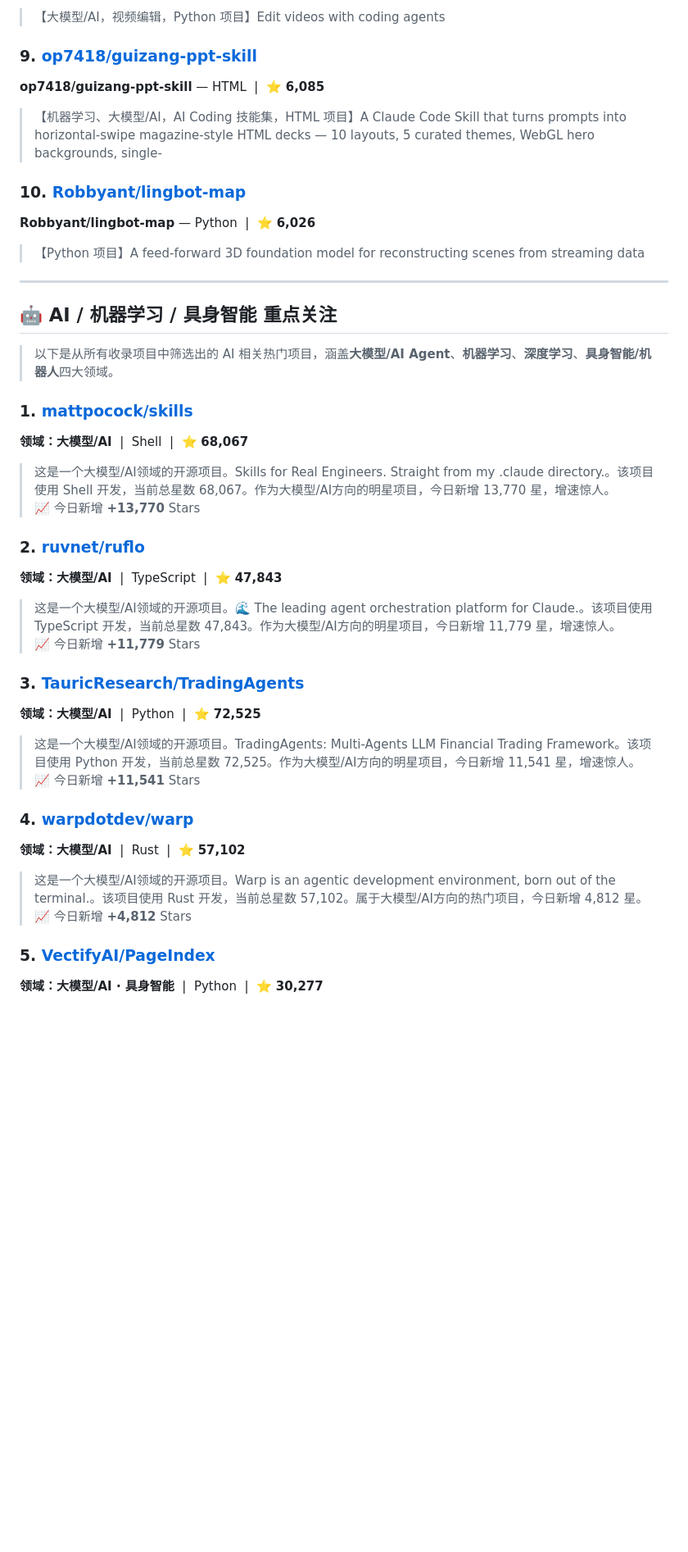
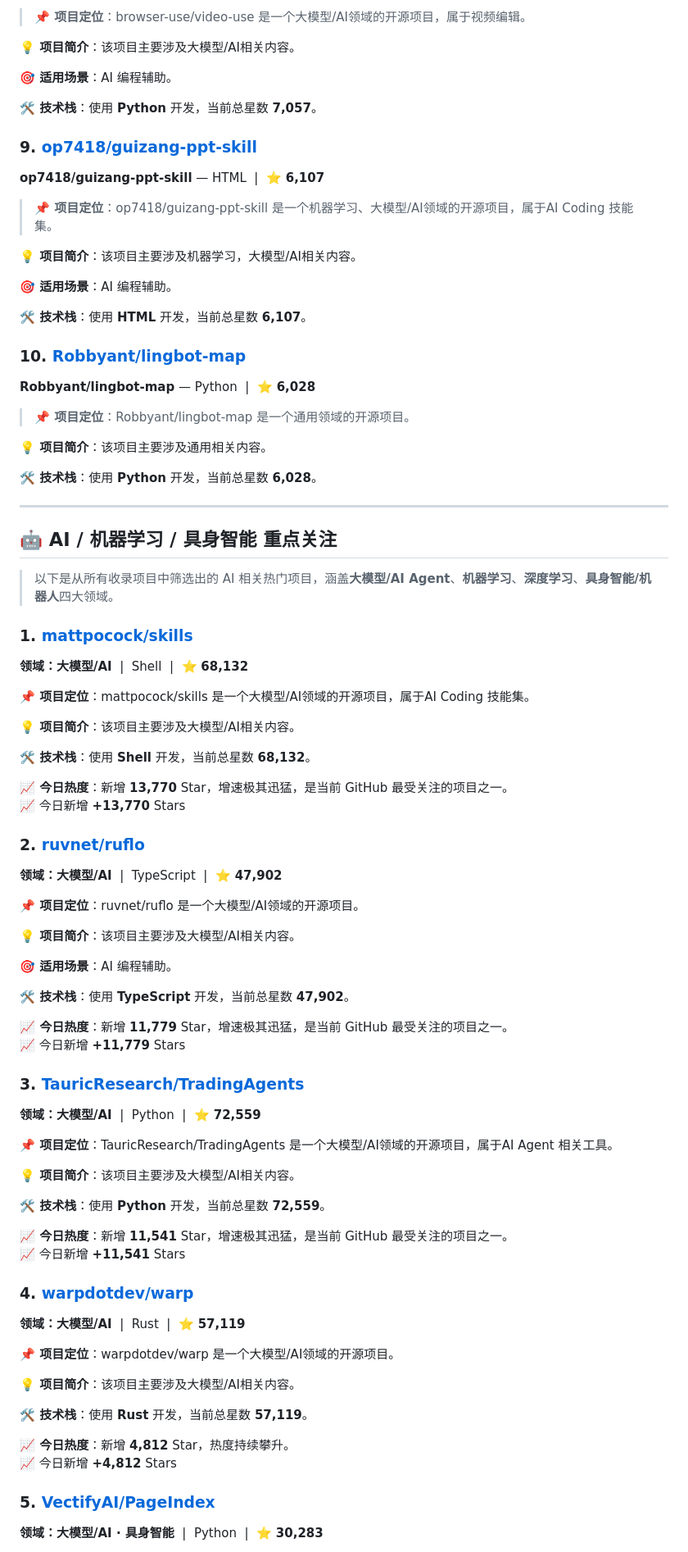
Before and after one commit to Lue824/github-trending-daily, a Markdown page: data/reports/daily-2026-05-10.md, the part around one of its changes. Shown at 82% size. GitHub-like rendering; blank space fills up the shorter version.

```diff
--- a/data/reports/daily-2026-05-10.md
+++ b/data/reports/daily-2026-05-10.md
@@ -195,15 +231,31 @@
 
-> 【大模型/AI，视频编辑，Python 项目】Edit videos with coding agents
+> **📌 项目定位**：browser-use/video-use 是一个大模型/AI领域的开源项目，属于视频编辑。
+
+**💡 项目简介**：该项目主要涉及大模型/AI相关内容。
+
+**🎯 适用场景**：AI 编程辅助。
+
+**🛠️ 技术栈**：使用 **Python** 开发，当前总星数 **7,057**。
 
 ### 9. [op7418/guizang-ppt-skill](https://github.com/op7418/guizang-ppt-skill)
-**op7418/guizang-ppt-skill** — HTML &nbsp;|&nbsp; ⭐ **6,085**
+**op7418/guizang-ppt-skill** — HTML &nbsp;|&nbsp; ⭐ **6,107**
 
-> 【机器学习、大模型/AI，AI Coding 技能集，HTML 项目】A Claude Code Skill that turns prompts into horizontal-swipe magazine-style HTML decks — 10 layouts, 5 curated themes, WebGL hero backgrounds, single-
+> **📌 项目定位**：op7418/guizang-ppt-skill 是一个机器学习、大模型/AI领域的开源项目，属于AI Coding 技能集。
+
+**💡 项目简介**：该项目主要涉及机器学习，大模型/AI相关内容。
+
+**🎯 适用场景**：AI 编程辅助。
+
+**🛠️ 技术栈**：使用 **HTML** 开发，当前总星数 **6,107**。
 
 ### 10. [Robbyant/lingbot-map](https://github.com/Robbyant/lingbot-map)
-**Robbyant/lingbot-map** — Python &nbsp;|&nbsp; ⭐ **6,026**
+**Robbyant/lingbot-map** — Python &nbsp;|&nbsp; ⭐ **6,028**
 
-> 【Python 项目】A feed-forward 3D foundation model for reconstructing scenes from streaming data
+> **📌 项目定位**：Robbyant/lingbot-map 是一个通用领域的开源项目。
+
+**💡 项目简介**：该项目主要涉及通用相关内容。
+
+**🛠️ 技术栈**：使用 **Python** 开发，当前总星数 **6,028**。
 
 ---
 
@@ -212,29 +264,55 @@
 > 以下是从所有收录项目中筛选出的 AI 相关热门项目，涵盖**大模型/AI Agent**、**机器学习**、**深度学习**、**具身智能/机器人**四大领域。
 
 ### 1. [mattpocock/skills](https://github.com/mattpocock/skills)
-**领域：大模型/AI** &nbsp;|&nbsp; Shell &nbsp;|&nbsp; ⭐ **68,067**
+**领域：大模型/AI** &nbsp;|&nbsp; Shell &nbsp;|&nbsp; ⭐ **68,132**
 
-> 这是一个大模型/AI领域的开源项目。Skills for Real Engineers. Straight from my .claude directory.。该项目使用 Shell 开发，当前总星数 68,067。作为大模型/AI方向的明星项目，今日新增 13,770 星，增速惊人。
+**📌 项目定位**：mattpocock/skills 是一个大模型/AI领域的开源项目，属于AI Coding 技能集。
+
+**💡 项目简介**：该项目主要涉及大模型/AI相关内容。
+
+**🛠️ 技术栈**：使用 **Shell** 开发，当前总星数 **68,132**。
+
+**📈 今日热度**：新增 **13,770** Star，增速极其迅猛，是当前 GitHub 最受关注的项目之一。
 <br>📈 今日新增 **+13,770** Stars
 
 ### 2. [ruvnet/ruflo](https://github.com/ruvnet/ruflo)
-**领域：大模型/AI** &nbsp;|&nbsp; TypeScript &nbsp;|&nbsp; ⭐ **47,843**
+**领域：大模型/AI** &nbsp;|&nbsp; TypeScript &nbsp;|&nbsp; ⭐ **47,902**
 
-> 这是一个大模型/AI领域的开源项目。🌊 The leading agent orchestration platform for Claude.。该项目使用 TypeScript 开发，当前总星数 47,843。作为大模型/AI方向的明星项目，今日新增 11,779 星，增速惊人。
+**📌 项目定位**：ruvnet/ruflo 是一个大模型/AI领域的开源项目。
+
+**💡 项目简介**：该项目主要涉及大模型/AI相关内容。
+
+**🎯 适用场景**：AI 编程辅助。
+
+**🛠️ 技术栈**：使用 **TypeScript** 开发，当前总星数 **47,902**。
+
+**📈 今日热度**：新增 **11,779** Star，增速极其迅猛，是当前 GitHub 最受关注的项目之一。
 <br>📈 今日新增 **+11,779** Stars
 
 ### 3. [TauricResearch/TradingAgents](https://github.com/TauricResearch/TradingAgents)
-**领域：大模型/AI** &nbsp;|&nbsp; Python &nbsp;|&nbsp; ⭐ **72,525**
+**领域：大模型/AI** &nbsp;|&nbsp; Python &nbsp;|&nbsp; ⭐ **72,559**
 
-> 这是一个大模型/AI领域的开源项目。TradingAgents: Multi-Agents LLM Financial Trading Framework。该项目使用 Python 开发，当前总星数 72,525。作为大模型/AI方向的明星项目，今日新增 11,541 星，增速惊人。
+**📌 项目定位**：TauricResearch/TradingAgents 是一个大模型/AI领域的开源项目，属于AI Agent 相关工具。
+
+**💡 项目简介**：该项目主要涉及大模型/AI相关内容。
+
+**🛠️ 技术栈**：使用 **Python** 开发，当前总星数 **72,559**。
+
+**📈 今日热度**：新增 **11,541** Star，增速极其迅猛，是当前 GitHub 最受关注的项目之一。
 <br>📈 今日新增 **+11,541** Stars
 
 ### 4. [warpdotdev/warp](https://github.com/warpdotdev/warp)
-**领域：大模型/AI** &nbsp;|&nbsp; Rust &nbsp;|&nbsp; ⭐ **57,102**
+**领域：大模型/AI** &nbsp;|&nbsp; Rust &nbsp;|&nbsp; ⭐ **57,119**
 
-> 这是一个大模型/AI领域的开源项目。Warp is an agentic development environment, born out of the terminal.。该项目使用 Rust 开发，当前总星数 57,102。属于大模型/AI方向的热门项目，今日新增 4,812 星。
+**📌 项目定位**：warpdotdev/warp 是一个大模型/AI领域的开源项目。
+
+**💡 项目简介**：该项目主要涉及大模型/AI相关内容。
+
+**🛠️ 技术栈**：使用 **Rust** 开发，当前总星数 **57,119**。
+
+**📈 今日热度**：新增 **4,812** Star，热度持续攀升。
 <br>📈 今日新增 **+4,812** Stars
 
 ### 5. [VectifyAI/PageIndex](https://github.com/VectifyAI/PageIndex)
-**领域：大模型/AI · 具身智能** &nbsp;|&nbsp; Python &nbsp;|&nbsp; ⭐ **30,277**
+**领域：大模型/AI · 具身智能** &nbsp;|&nbsp; Python &nbsp;|&nbsp; ⭐ **30,283**
 
```
Also changed, not shown: other parts of data/reports/daily-2026-05-10.md (+143 -99 lines).
